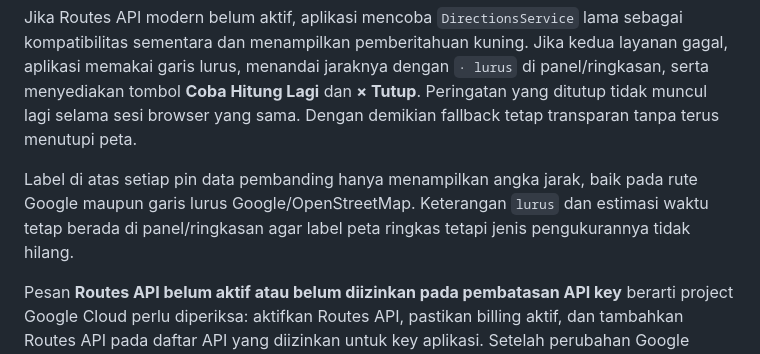
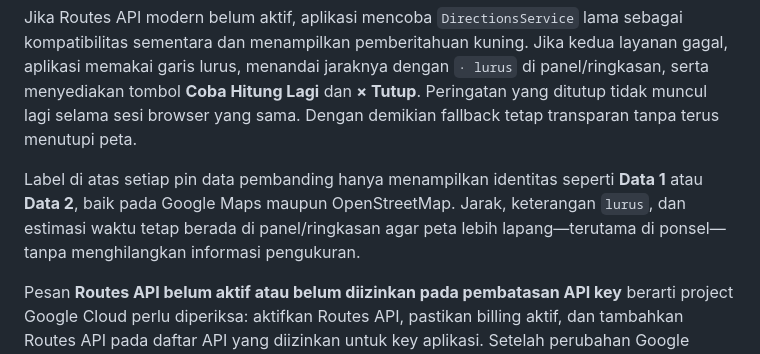
Before and after one commit to ZFtrh1225/Database_Pembanding, a Markdown page: docs/measurement-lines.md, the part around the change. Rendered like a GitHub page.

Commit message:
docs: describe data-only pin labels

```diff
--- a/docs/measurement-lines.md
+++ b/docs/measurement-lines.md
@@ -13,7 +13,7 @@ Garis putus-putus berjalan dari objek menuju tiap data pembanding **hanya pada O
 
 Jika Routes API modern belum aktif, aplikasi mencoba `DirectionsService` lama sebagai kompatibilitas sementara dan menampilkan pemberitahuan kuning. Jika kedua layanan gagal, aplikasi memakai garis lurus, menandai jaraknya dengan `· lurus` di panel/ringkasan, serta menyediakan tombol **Coba Hitung Lagi** dan **× Tutup**. Peringatan yang ditutup tidak muncul lagi selama sesi browser yang sama. Dengan demikian fallback tetap transparan tanpa terus menutupi peta.
 
-Label di atas setiap pin data pembanding hanya menampilkan angka jarak, baik pada rute Google maupun garis lurus Google/OpenStreetMap. Keterangan `lurus` dan estimasi waktu tetap berada di panel/ringkasan agar label peta ringkas tetapi jenis pengukurannya tidak hilang.
+Label di atas setiap pin data pembanding hanya menampilkan identitas seperti **Data 1** atau **Data 2**, baik pada Google Maps maupun OpenStreetMap. Jarak, keterangan `lurus`, dan estimasi waktu tetap berada di panel/ringkasan agar peta lebih lapang—terutama di ponsel—tanpa menghilangkan informasi pengukuran.
 
 Pesan **Routes API belum aktif atau belum diizinkan pada pembatasan API key** berarti project Google Cloud perlu diperiksa: aktifkan Routes API, pastikan billing aktif, dan tambahkan Routes API pada daftar API yang diizinkan untuk key aplikasi. Setelah perubahan Google Cloud tersimpan, tunggu propagasi sebentar lalu tekan **Coba Hitung Lagi**; aplikasi tidak perlu di-deploy ulang hanya untuk perubahan konfigurasi Cloud tersebut.
 
```
